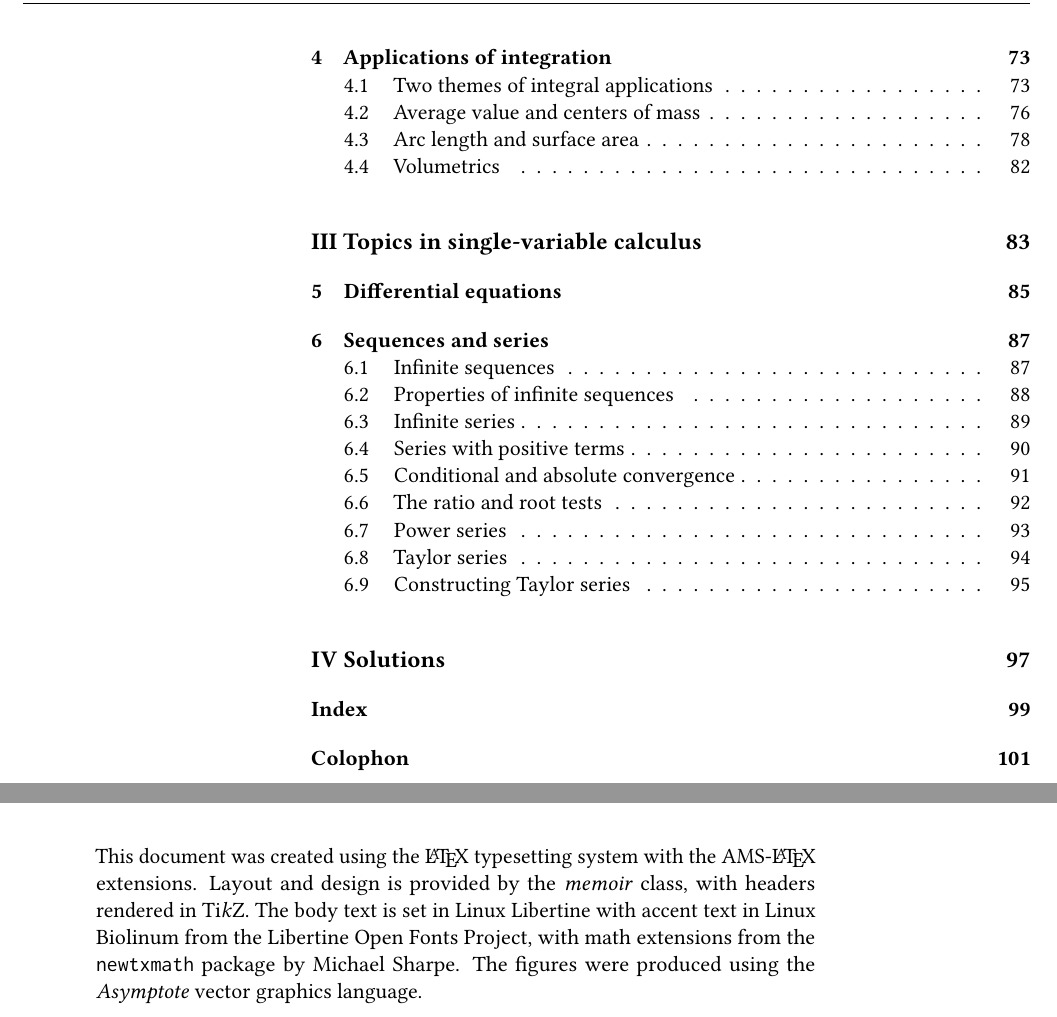
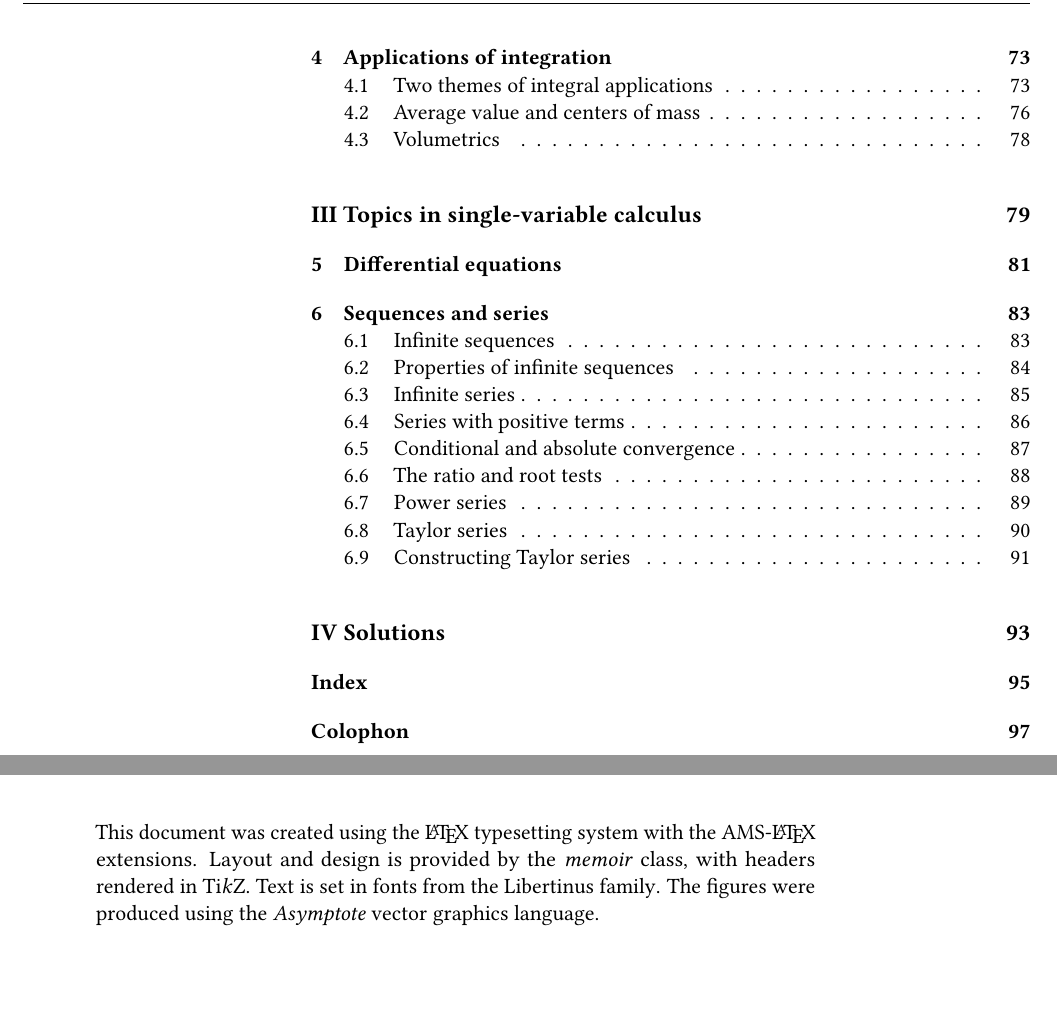
Before and after one commit to agdphd/calculus-reader, a LaTeX thesis (book/calcnotes.tex, which reads calcnotes.sty, misc/colophon.tex): two parts of pages 4 and 107 of 107 before the commit and two parts of pages 4 and 103 of 103 after it, joined at a grey line, cut so that both start at the same text, the shorter picture padded with empty space. Compiled offline with pdfLaTeX.

Commit message:
Get everything compiling again

```diff
--- a/calcnotes.sty
+++ b/calcnotes.sty
@@ -3,7 +3,9 @@
 %% LOAD PACKAGES
 
 % Load AMS-LaTeX packages for math typesetting
-\RequirePackage{amsfonts,amssymb,amsthm}
+\RequirePackage{amsfonts}
+\RequirePackage{amssymb}
+\RequirePackage{amsthm}
 \RequirePackage{mathtools}
 
 % Load COntent-Oriented LaTeX for semantic math
@@ -16,18 +18,13 @@
 \RequirePackage{xfrac}
 
 % Set up font handling
+\RequirePackage{libertinus}
+\RequirePackage{libertinust1math}
 \RequirePackage[T1]{fontenc}
 \RequirePackage{microtype}
 
 % Use subfiles for chapter includes
 \RequirePackage{subfiles}
-
-% Use the Libertine font with math extensions
-\RequirePackage{libertine}
-\RequirePackage[libertine]{newtxmath}
-
-% Use the Inconsolata font for monospace
-\RequirePackage{inconsolata}
 
 % Load the csquotes package for semantic quotation marks
 \RequirePackage{csquotes}
--- a/misc/colophon.tex
+++ b/misc/colophon.tex
@@ -5,7 +5,7 @@
 
 This document was created using the \LaTeX{} typesetting system with the AMS-\LaTeX{} extensions.
 Layout and design is provided by the \textit{memoir} class, with headers rendered in Ti\textit{k}Z.
-The body text is set in Linux Libertine with accent text in Linux Biolinum from the Libertine Open Fonts Project, with math extensions from the \texttt{newtxmath} package by Michael Sharpe.
+Text is set in fonts from the \href{https://github.com/alif-type/libertinus}{Libertinus family}.
 The figures were produced using the \textit{Asymptote} vector graphics language.
 \end{document}
 %%% Local Variables:
```
Also changed, not shown: ch.integral-applications/ch.integral-applications.tex (+1 -1 lines), book/calcnotes.tex (line endings or trailing spaces), book/latexmkrc.
